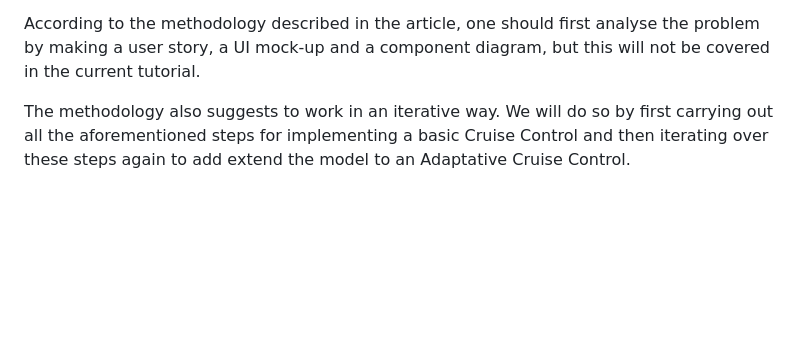
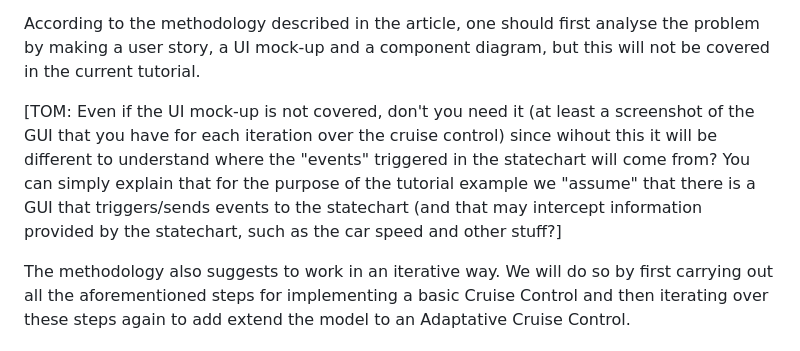
Before and after one commit to University-of-Mons/sismic-tutorial, a Markdown page: sismic-tutorial.md, the part around the change. Rendered like a GitHub page; blank space fills up the shorter version.

```diff
--- a/sismic-tutorial.md
+++ b/sismic-tutorial.md
@@ -20,6 +20,8 @@ The example used in this tutorial is a statechart to model and simulate the Adap
 4. Second iteration
 
 According to the methodology described in the article, one should first analyse the problem by making a user story, a UI mock-up and a component diagram, but this will not be covered in the current tutorial.
+
+[TOM: Even if the UI mock-up is not covered, don't you need it (at least a screenshot of the GUI that you have for each iteration over the cruise control) since wihout this it will be different to understand where the "events" triggered in the statechart will come from? You can simply explain that for the purpose of the tutorial example we "assume" that there is a GUI that triggers/sends events to the statechart (and that may intercept information provided by the statechart, such as the car speed and other stuff?]
 
 The methodology also suggests to work in an iterative way. We will do so by first carrying out all the aforementioned steps for implementing a basic Cruise Control and then iterating over these steps again to add extend the model to an Adaptative Cruise Control.
 
```
